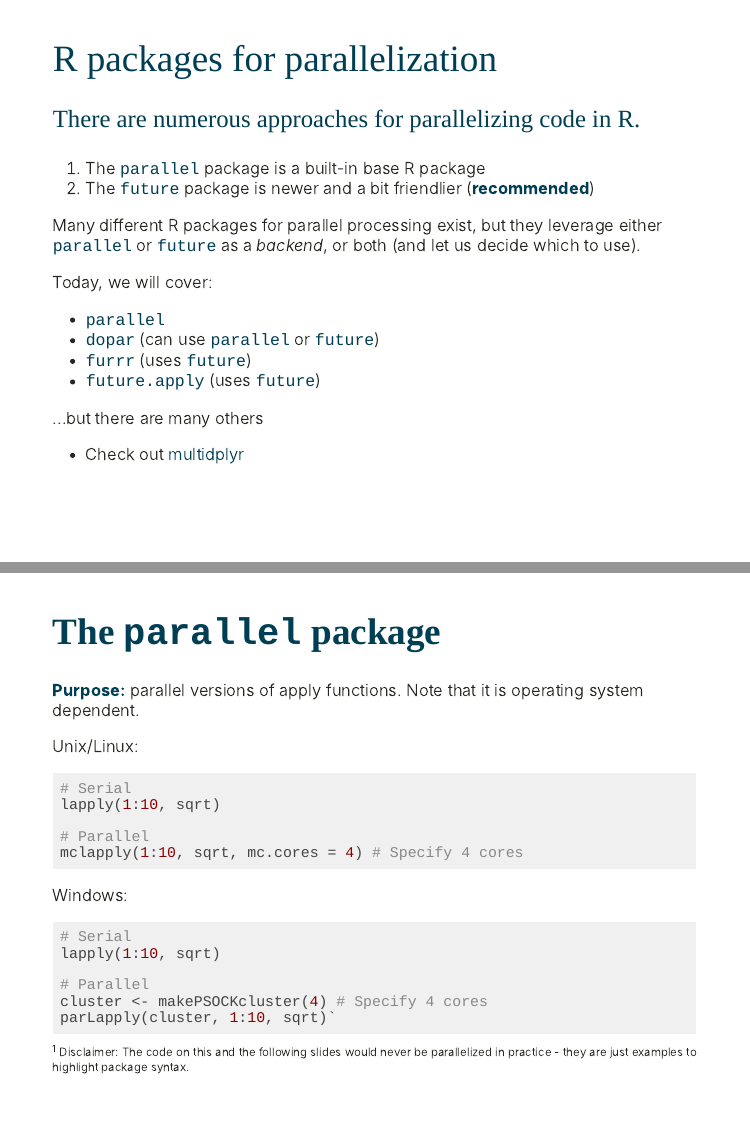
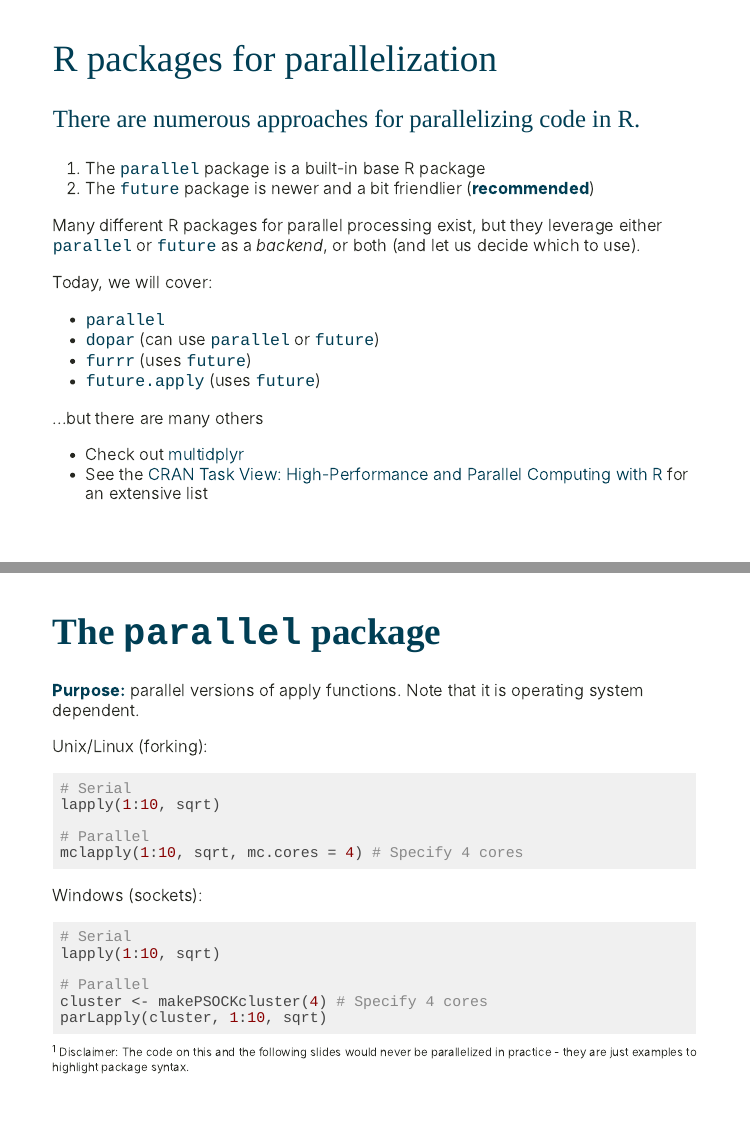
Before and after one commit to danielleferraro/rladies-sb-parallel, an R Markdown document (index.Rmd): pages 33 and 34 of 38, joined at a grey line. The pictures show the slides in the output file index.html that the author committed with the source; the slides are laid out offline by our stand-in for remark.js, each with all of its steps uncovered, in fonts that may differ from those the slides ask for, and without slide numbers, shadows or browser add-ons.

Commit message:
Trivial updates to slides

````diff
--- a/index.Rmd
+++ b/index.Rmd
@@ -489,6 +506,7 @@
 ...but there are many others
 
 - Check out [multidplyr](https://github.com/tidyverse/multidplyr)
+- See the [CRAN Task View: High-Performance and Parallel Computing with R](https://CRAN.R-project.org/view=HighPerformanceComputing) for an extensive list
 
 ---
 
@@ -497,7 +515,7 @@
 
 **Purpose:** parallel versions of apply functions. Note that it is operating system dependent.
 
-Unix/Linux:
+Unix/Linux (forking):
 ```{r eval = FALSE}
 # Serial
 lapply(1:10, sqrt)
@@ -509,7 +527,7 @@
 
 --
 
-&zwj;Windows:
+&zwj;Windows (sockets):
 
 ```{r eval = FALSE}
 # Serial
@@ -517,7 +535,7 @@
 
 # Parallel
 cluster <- makePSOCKcluster(4) # Specify 4 cores
-parLapply(cluster, 1:10, sqrt)`
+parLapply(cluster, 1:10, sqrt)
 ```
 
 .footnote[
````
Also changed, not shown: index.html, index.Rmd (20 more changed lines).
